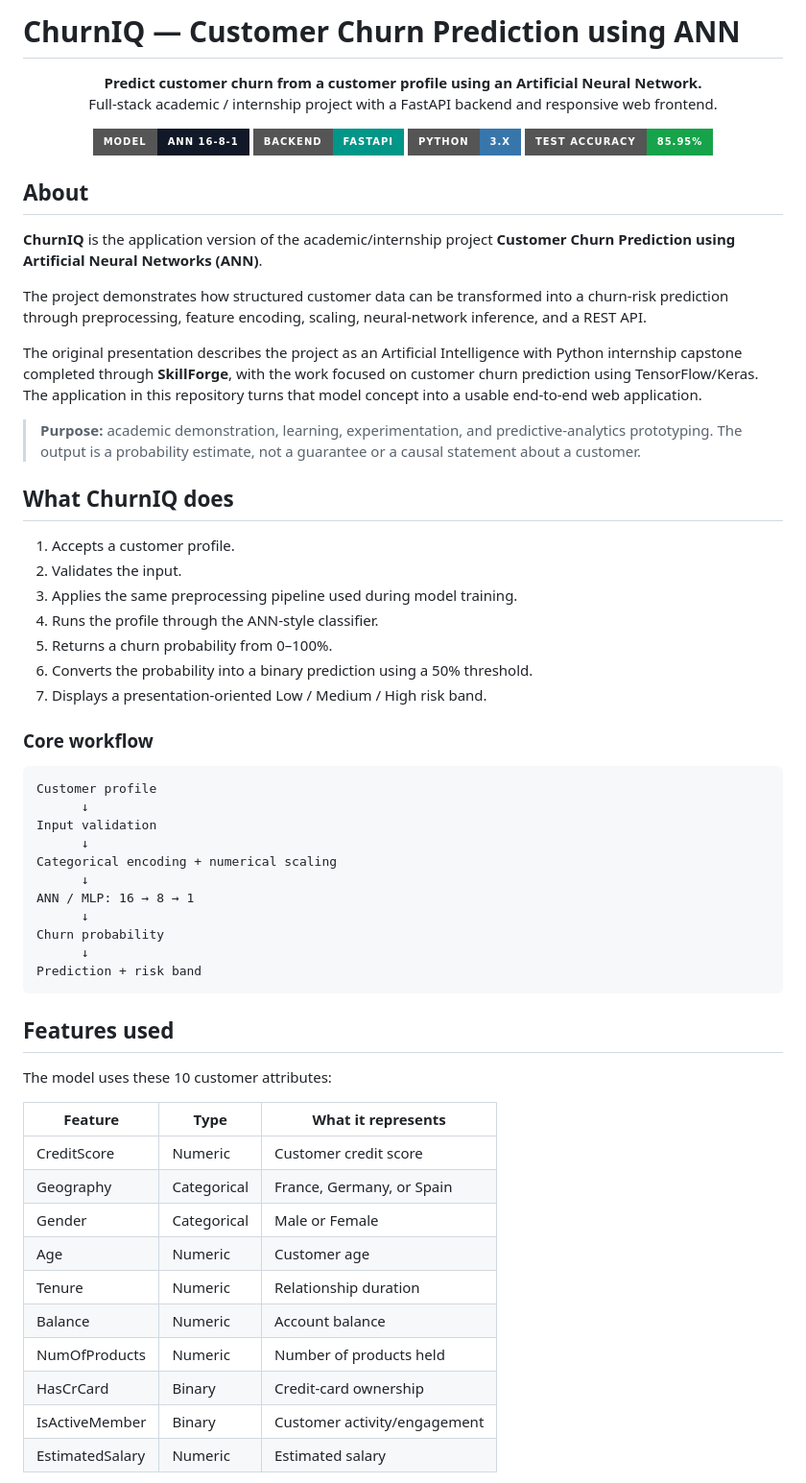
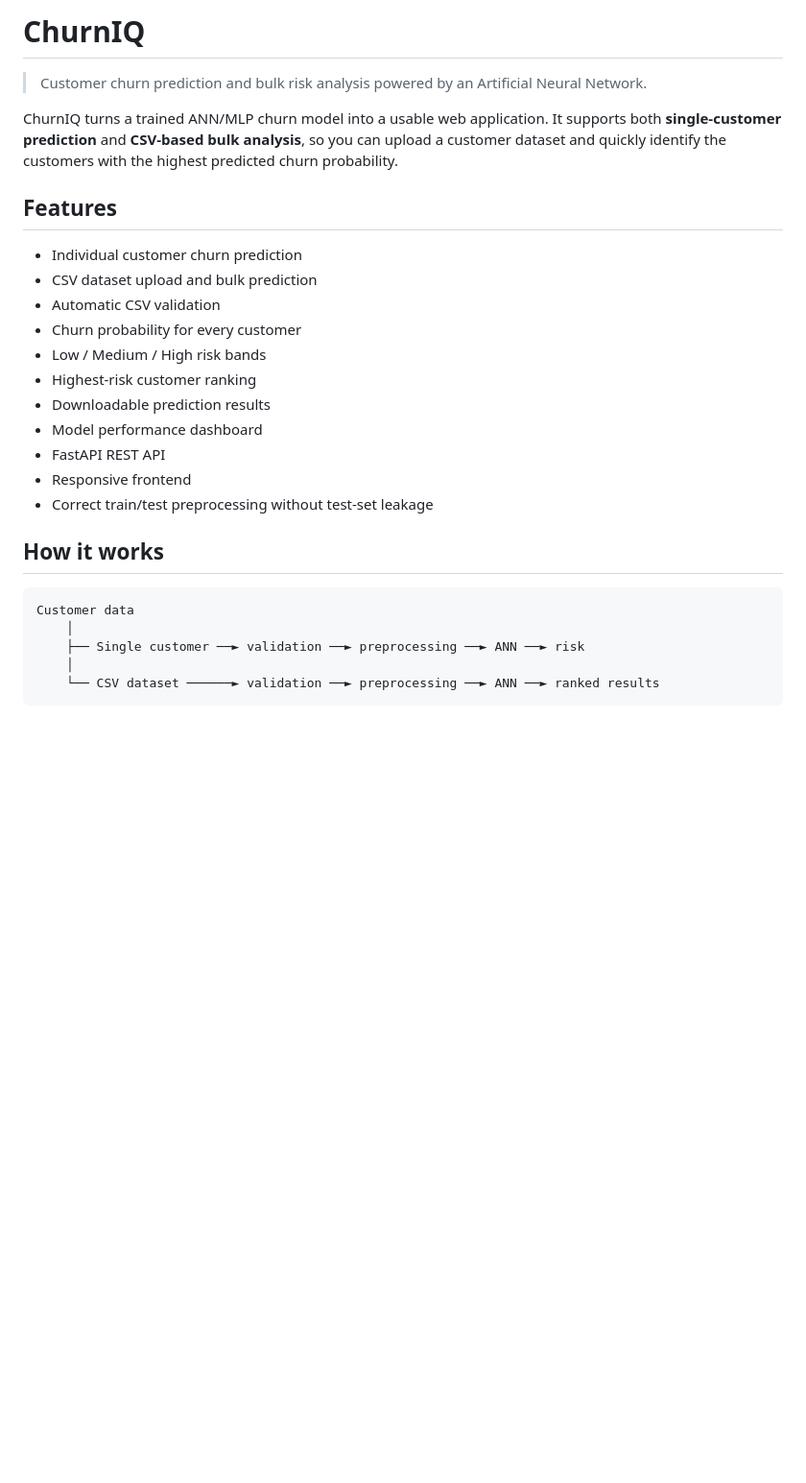
Before and after one commit to dh6xxn/churniq, a Markdown page: README.md, the part around one of its changes. Shown at 96% size. Drawn GitHub-style; badges without logos; blank space fills up the shorter version.

Commit message:
feat: add CSV churn analysis and AGPL license

````diff
--- a/README.md
+++ b/README.md
@@ -1,67 +1,30 @@
-# ChurnIQ — Customer Churn Prediction using ANN
+# ChurnIQ
 
-<p align="center">
-  <strong>Predict customer churn from a customer profile using an Artificial Neural Network.</strong><br/>
-  Full-stack academic / internship project with a FastAPI backend and responsive web frontend.
-</p>
+> Customer churn prediction and bulk risk analysis powered by an Artificial Neural Network.
 
-<p align="center">
-  <img src="https://img.shields.io/badge/Model-ANN%2016--8--1-111827?style=for-the-badge" />
-  <img src="https://img.shields.io/badge/Backend-FastAPI-009688?style=for-the-badge&logo=fastapi&logoColor=white" />
-  <img src="https://img.shields.io/badge/Python-3.x-3776AB?style=for-the-badge&logo=python&logoColor=white" />
-  <img src="https://img.shields.io/badge/Test%20Accuracy-85.95%25-16a34a?style=for-the-badge" />
-</p>
+ChurnIQ turns a trained ANN/MLP churn model into a usable web application. It supports both **single-customer prediction** and **CSV-based bulk analysis**, so you can upload a customer dataset and quickly identify the customers with the highest predicted churn probability.
 
-## About
+## Features
 
-**ChurnIQ** is the application version of the academic/internship project **Customer Churn Prediction using Artificial Neural Networks (ANN)**.
+- Individual customer churn prediction
+- CSV dataset upload and bulk prediction
+- Automatic CSV validation
+- Churn probability for every customer
+- Low / Medium / High risk bands
+- Highest-risk customer ranking
+- Downloadable prediction results
+- Model performance dashboard
+- FastAPI REST API
+- Responsive frontend
+- Correct train/test preprocessing without test-set leakage
 
-The project demonstrates how structured customer data can be transformed into a churn-risk prediction through preprocessing, feature encoding, scaling, neural-network inference, and a REST API.
-
-The original presentation describes the project as an Artificial Intelligence with Python internship capstone completed through **SkillForge**, with the work focused on customer churn prediction using TensorFlow/Keras. The application in this repository turns that model concept into a usable end-to-end web application.
-
-> **Purpose:** academic demonstration, learning, experimentation, and predictive-analytics prototyping. The output is a probability estimate, not a guarantee or a causal statement about a customer.
-
-## What ChurnIQ does
-
-1. Accepts a customer profile.
-2. Validates the input.
-3. Applies the same preprocessing pipeline used during model training.
-4. Runs the profile through the ANN-style classifier.
-5. Returns a churn probability from 0–100%.
-6. Converts the probability into a binary prediction using a 50% threshold.
-7. Displays a presentation-oriented Low / Medium / High risk band.
-
-### Core workflow
+## How it works
 
 ```
-Customer profile
-      ↓
-Input validation
-      ↓
-Categorical encoding + numerical scaling
-      ↓
-ANN / MLP: 16 → 8 → 1
-      ↓
-Churn probability
-      ↓
-Prediction + risk band
+Customer data
+    │
+    ├── Single customer ──► validation ──► preprocessing ──► ANN ──► risk
+    │
+    └── CSV dataset ──────► validation ──► preprocessing ──► ANN ──► ranked results
 ```
 
-## Features used
-
-The model uses these 10 customer attributes:
-
-| Feature | Type | What it represents |
-|---|---|---|
-| CreditScore | Numeric | Customer credit score |
-| Geography | Categorical | France, Germany, or Spain |
-| Gender | Categorical | Male or Female |
-| Age | Numeric | Customer age |
-| Tenure | Numeric | Relationship duration |
-| Balance | Numeric | Account balance |
-| NumOfProducts | Numeric | Number of products held |
-| HasCrCard | Binary | Credit-card ownership |
-| IsActiveMember | Binary | Customer activity/engagement |
-| EstimatedSalary | Numeric | Estimated salary |
-
````
Also changed, not shown: other parts of README.md (+116 -182 lines).
